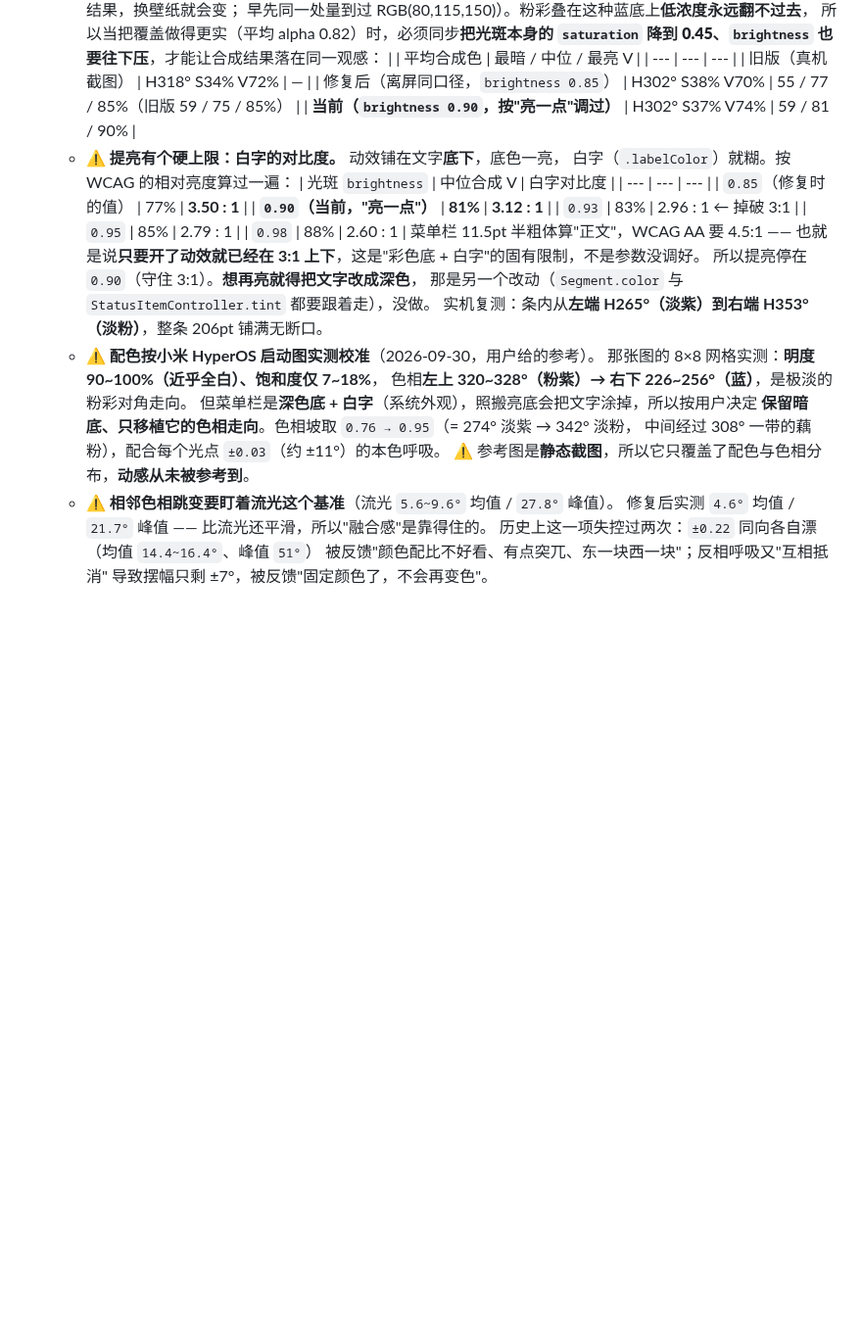
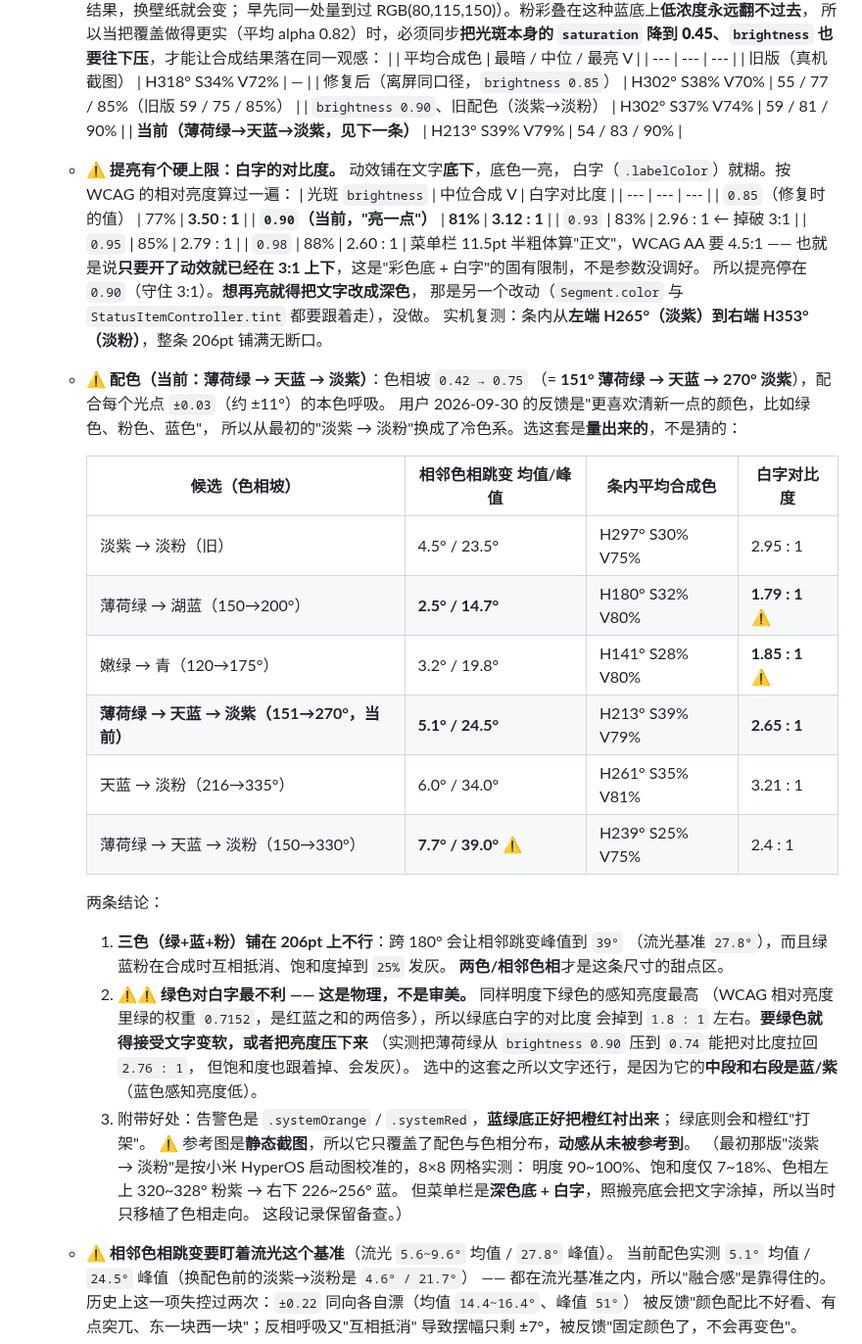
Before and after one commit to orange-ora/SysPulse, a Markdown page: README.md, the part around the change. Shown at 98% size. Rendered like a GitHub page; blank space fills up the shorter version.

```diff
--- a/README.md
+++ b/README.md
@@ -827,7 +827,8 @@ cd ~/Documents/DeepSeek/SysPulse
     | --- | --- | --- |
     | 旧版（真机截图） | H318° S34% V72% | — |
     | 修复后（离屏同口径，`brightness 0.85`） | H302° S38% V70% | 55 / 77 / 85%（旧版 59 / 75 / 85%） |
-    | **当前（`brightness 0.90`，按"亮一点"调过）** | H302° S37% V74% | 59 / 81 / 90% |
+    | `brightness 0.90`、旧配色（淡紫→淡粉） | H302° S37% V74% | 59 / 81 / 90% |
+    | **当前（薄荷绿→天蓝→淡紫，见下一条）** | H213° S39% V79% | 54 / 83 / 90% |
   - ⚠️ **提亮有个硬上限：白字的对比度。** 动效铺在文字**底下**，底色一亮，
     白字（`.labelColor`）就糊。按 WCAG 的相对亮度算过一遍：
     | 光斑 `brightness` | 中位合成 V | 白字对比度 |
@@ -842,15 +843,40 @@ cd ~/Documents/DeepSeek/SysPulse
     所以提亮停在 `0.90`（守住 3:1）。**想再亮就得把文字改成深色**，
     那是另一个改动（`Segment.color` 与 `StatusItemController.tint` 都要跟着走），没做。
     实机复测：条内从**左端 H265°（淡紫）**到**右端 H353°（淡粉）**，整条 206pt 铺满无断口。
-  - ⚠️ **配色按小米 HyperOS 启动图实测校准**（2026-09-30，用户给的参考）。
-    那张图的 8×8 网格实测：**明度 90~100%（近乎全白）、饱和度仅 7~18%**，
-    色相**左上 320~328°（粉紫）→ 右下 226~256°（蓝）**，是极淡的粉彩对角走向。
-    但菜单栏是**深色底 + 白字**（系统外观），照搬亮底会把文字涂掉，所以按用户决定
-    **保留暗底、只移植它的色相走向**。色相坡取 `0.76 → 0.95`（= 274° 淡紫 → 342° 淡粉，
-    中间经过 308° 一带的藕粉），配合每个光点 `±0.03`（约 ±11°）的本色呼吸。
+  - ⚠️ **配色（当前：薄荷绿 → 天蓝 → 淡紫）**：色相坡 `0.42 → 0.75`
+    （= **151° 薄荷绿 → 天蓝 → 270° 淡紫**），配合每个光点 `±0.03`（约 ±11°）的本色呼吸。
+    用户 2026-09-30 的反馈是"更喜欢清新一点的颜色，比如绿色、粉色、蓝色"，
+    所以从最初的"淡紫 → 淡粉"换成了冷色系。选这套是**量出来的**，不是猜的：
+
+    | 候选（色相坡） | 相邻色相跳变 均值/峰值 | 条内平均合成色 | 白字对比度 |
+    | --- | --- | --- | --- |
+    | 淡紫 → 淡粉（旧） | 4.5° / 23.5° | H297° S30% V75% | 2.95 : 1 |
+    | 薄荷绿 → 湖蓝（150→200°） | **2.5° / 14.7°** | H180° S32% V80% | **1.79 : 1** ⚠️ |
+    | 嫩绿 → 青（120→175°） | 3.2° / 19.8° | H141° S28% V80% | **1.85 : 1** ⚠️ |
+    | **薄荷绿 → 天蓝 → 淡紫（151→270°，当前）** | **5.1° / 24.5°** | H213° S39% V79% | **2.65 : 1** |
+    | 天蓝 → 淡粉（216→335°） | 6.0° / 34.0° | H261° S35% V81% | 3.21 : 1 |
+    | 薄荷绿 → 天蓝 → 淡粉（150→330°） | **7.7° / 39.0°** ⚠️ | H239° S25% V75% | 2.4 : 1 |
+
+    两条结论：
+    1. **三色（绿+蓝+粉）铺在 206pt 上不行**：跨 180° 会让相邻跳变峰值到 `39°`
+       （流光基准 `27.8°`），而且绿蓝粉在合成时互相抵消、饱和度掉到 `25%` 发灰。
+       **两色/相邻色相**才是这条尺寸的甜点区。
+    2. ⚠️⚠️ **绿色对白字最不利 —— 这是物理，不是审美。** 同样明度下绿色的感知亮度最高
+       （WCAG 相对亮度里绿的权重 `0.7152`，是红蓝之和的两倍多），所以绿底白字的对比度
+       会掉到 `1.8 : 1` 左右。**要绿色就得接受文字变软，或者把亮度压下来**
+       （实测把薄荷绿从 `brightness 0.90` 压到 `0.74` 能把对比度拉回 `2.76 : 1`，
+       但饱和度也跟着掉、会发灰）。
+       选中的这套之所以文字还行，是因为它的**中段和右段是蓝/紫**（蓝色感知亮度低）。
+    3. 附带好处：告警色是 `.systemOrange` / `.systemRed`，**蓝绿底正好把橙红衬出来**；
+       绿底则会和橙红"打架"。
     ⚠️ 参考图是**静态截图**，所以它只覆盖了配色与色相分布，**动感从未被参考到**。
+    （最初那版"淡紫 → 淡粉"是按小米 HyperOS 启动图校准的，8×8 网格实测：
+    明度 90~100%、饱和度仅 7~18%、色相左上 320~328° 粉紫 → 右下 226~256° 蓝。
+    但菜单栏是**深色底 + 白字**，照搬亮底会把文字涂掉，所以当时只移植了色相走向。
+    这段记录保留备查。）
   - ⚠️ **相邻色相跳变要盯着流光这个基准**（流光 `5.6~9.6°` 均值 / `27.8°` 峰值）。
-    修复后实测 `4.6°` 均值 / `21.7°` 峰值 —— 比流光还平滑，所以"融合感"是靠得住的。
+    当前配色实测 `5.1°` 均值 / `24.5°` 峰值（换配色前的淡紫→淡粉是 `4.6° / 21.7°`）
+    —— 都在流光基准之内，所以"融合感"是靠得住的。
     历史上这一项失控过两次：`±0.22` 同向各自漂（均值 `14.4~16.4°`、峰值 `51°`）
     被反馈"颜色配比不好看、有点突兀、东一块西一块"；反相呼吸又"互相抵消"
     导致摆幅只剩 ±7°，被反馈"固定颜色了，不会再变色"。
```
Also changed, not shown: DEVLOG-漫散射修复-2026-09-30.md (+37 -0 lines), Resources/diffuse-连拍-2026-09-30.png, Resources/配色对比-2026-09-30.png (added), 1 other file.
